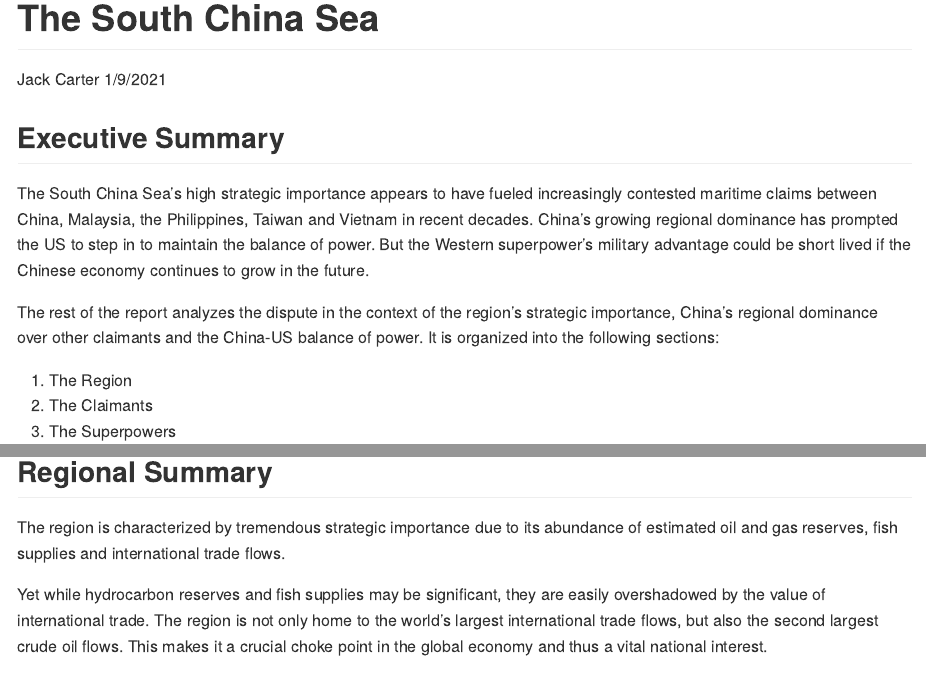
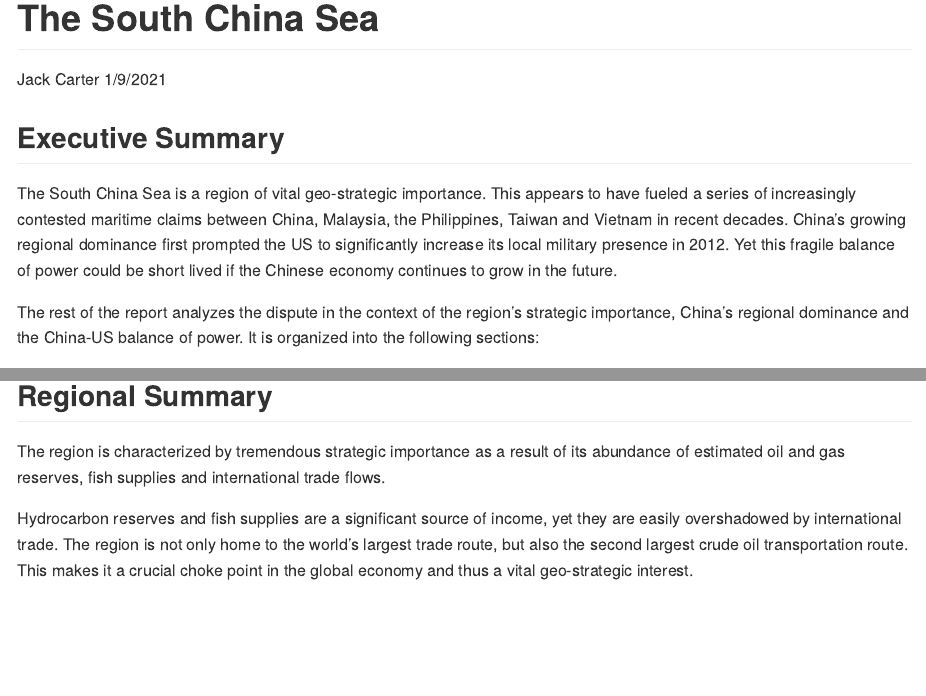
Before and after one commit to jackcarterlab/The-South-China-Sea, an R Markdown document (The_South_China_Sea.Rmd): the page in a window 1100 px wide, from its top, and a second part further down, joined at a grey line. The pictures show the output file The_South_China_Sea.md that the author committed with the source, drawn offline in the style of GitHub.

Commit message:
adding files

````diff
--- a/The_South_China_Sea.Rmd
+++ b/The_South_China_Sea.Rmd
@@ -74,9 +74,9 @@ countries <- c("China, People's Republic of", "Philippines", "Malaysia", "Taiwan
 
 ## **Executive Summary**
 
-The South China Sea's high strategic importance appears to have fueled increasingly contested  maritime claims between China, Malaysia, the Philippines, Taiwan and Vietnam in recent decades. China's growing regional dominance has prompted the US to step in to maintain the balance of power. But the Western superpower's military advantage could be short lived if the Chinese economy continues to grow in the future.
+The South China Sea is a region of vital geo-strategic importance. This appears to have fueled a series of increasingly contested  maritime claims between China, Malaysia, the Philippines, Taiwan and Vietnam in recent decades. China's growing regional dominance first prompted the US to significantly increase its local military presence in 2012. Yet this fragile balance of power could be short lived if the Chinese economy continues to grow in the future.
 
-The rest of the report analyzes the dispute in the context of the region's strategic importance, China's regional dominance over other claimants and the China-US balance of power. It is organized into the following sections:
+The rest of the report analyzes the dispute in the context of the region's strategic importance, China's regional dominance and the China-US balance of power. It is organized into the following sections:
 
 1. The Region
 2. The Claimants
@@ -170,9 +170,9 @@ oil_routes %>%
 ```
 
 ## **Regional Summary**
-The region is characterized by tremendous strategic importance due to its abundance of estimated oil and gas reserves, fish supplies and international trade flows.
+The region is characterized by tremendous strategic importance as a result of its abundance of estimated oil and gas reserves, fish supplies and international trade flows.
 
-Yet while hydrocarbon reserves and fish supplies may be significant, they are easily overshadowed by the value of international trade. The region is not only home to the world's largest international trade flows, but also the second largest crude oil flows. This makes it a crucial choke point in the global economy and thus a vital national interest.
+Hydrocarbon reserves and fish supplies are a significant source of income, yet they are easily overshadowed by international trade. The region is not only home to the world's largest trade route, but also the second largest crude oil transportation route. This makes it a crucial choke point in the global economy and thus a vital geo-strategic interest.
 
 &nbsp;
 
````
Also changed, not shown: The_South_China_Sea.md.
